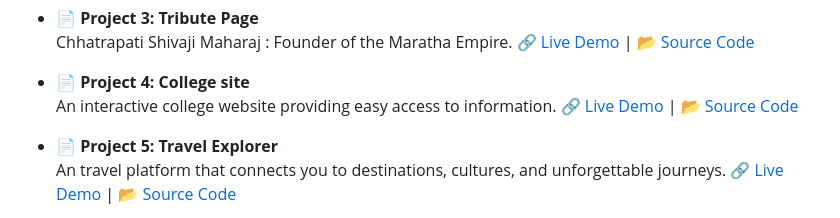
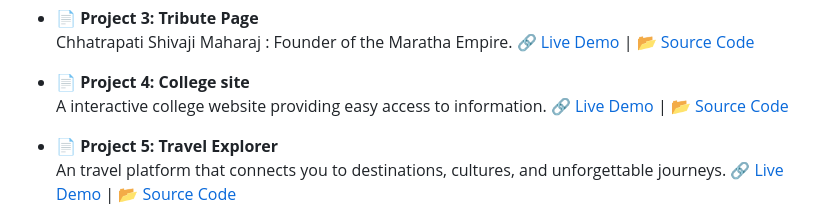
Before and after one commit to abhijeetkhade65/html-projects, a Markdown page: README.md, the part around the change. Drawn GitHub-style.

```diff
--- a/README.md
+++ b/README.md
@@ -21,7 +21,7 @@ These projects are created to practice and showcase my skills in **HTML structur
 
 
 - 📄 **Project 4: College site**
-  An interactive college website providing easy access to information.
+  A interactive college website providing easy access to information.
   🔗 [Live Demo](https://collegesiteproject4.netlify.app/) | 📂 [Source Code](https://github.com/abhijeetkhade65/html-projects/blob/main/CollegeSiteProject4/index.html)
 
 - 📄 **Project 5: Travel Explorer**
```
